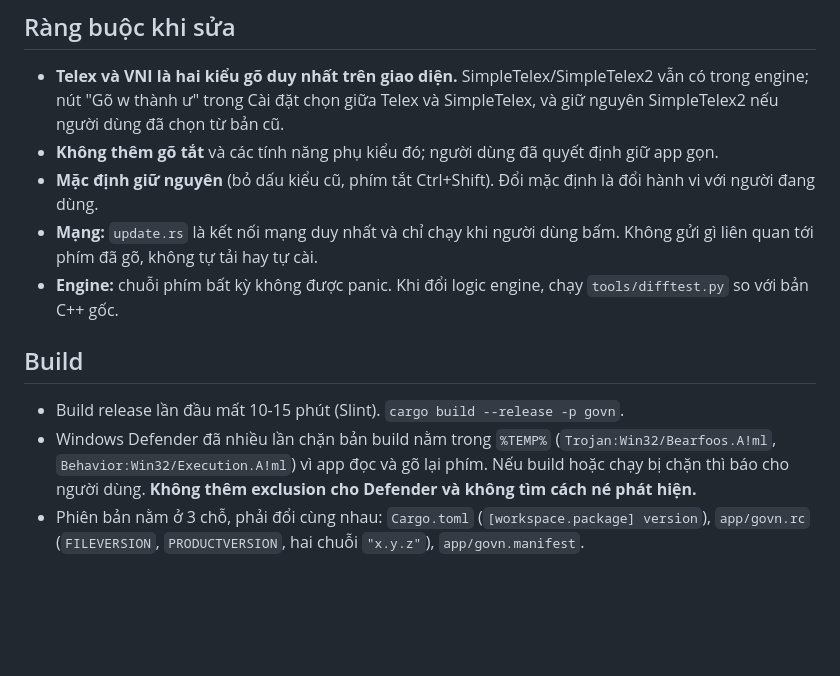
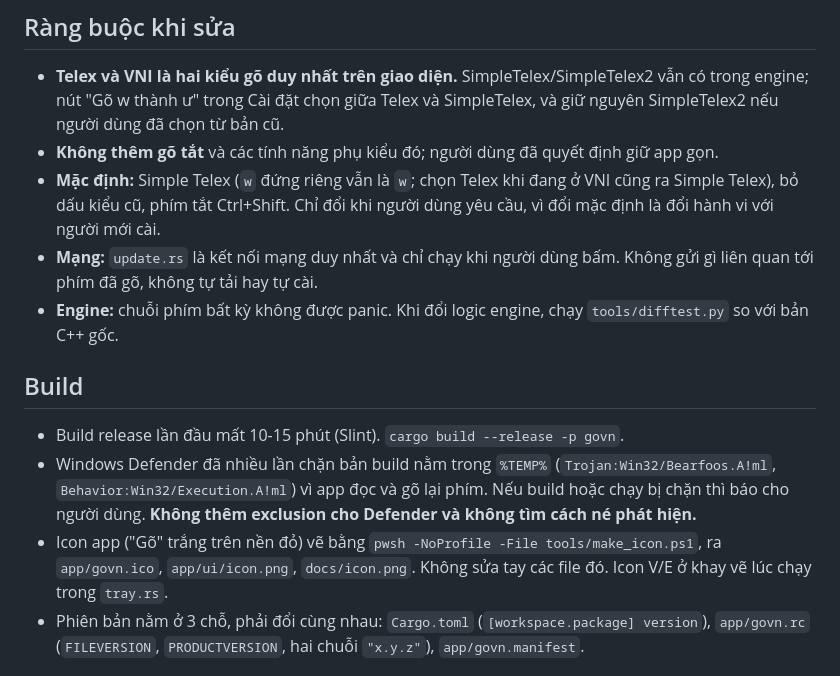
Before and after one commit to kieusonlam/govn, a Markdown page: CLAUDE.md, the part around the change. GitHub-like rendering; blank space fills up the shorter version.

```diff
--- a/CLAUDE.md
+++ b/CLAUDE.md
@@ -26,7 +26,7 @@ Cửa sổ Cài đặt là tiến trình riêng: `govn.exe --settings --config <
 
 - **Telex và VNI là hai kiểu gõ duy nhất trên giao diện.** SimpleTelex/SimpleTelex2 vẫn có trong engine; nút "Gõ w thành ư" trong Cài đặt chọn giữa Telex và SimpleTelex, và giữ nguyên SimpleTelex2 nếu người dùng đã chọn từ bản cũ.
 - **Không thêm gõ tắt** và các tính năng phụ kiểu đó; người dùng đã quyết định giữ app gọn.
-- **Mặc định giữ nguyên** (bỏ dấu kiểu cũ, phím tắt Ctrl+Shift). Đổi mặc định là đổi hành vi với người đang dùng.
+- **Mặc định:** Simple Telex (`w` đứng riêng vẫn là `w`; chọn Telex khi đang ở VNI cũng ra Simple Telex), bỏ dấu kiểu cũ, phím tắt Ctrl+Shift. Chỉ đổi khi người dùng yêu cầu, vì đổi mặc định là đổi hành vi với người mới cài.
 - **Mạng:** `update.rs` là kết nối mạng duy nhất và chỉ chạy khi người dùng bấm. Không gửi gì liên quan tới phím đã gõ, không tự tải hay tự cài.
 - **Engine:** chuỗi phím bất kỳ không được panic. Khi đổi logic engine, chạy `tools/difftest.py` so với bản C++ gốc.
 
@@ -34,6 +34,7 @@ Cửa sổ Cài đặt là tiến trình riêng: `govn.exe --settings --config <
 
 - Build release lần đầu mất 10-15 phút (Slint). `cargo build --release -p govn`.
 - Windows Defender đã nhiều lần chặn bản build nằm trong `%TEMP%` (`Trojan:Win32/Bearfoos.A!ml`, `Behavior:Win32/Execution.A!ml`) vì app đọc và gõ lại phím. Nếu build hoặc chạy bị chặn thì báo cho người dùng. **Không thêm exclusion cho Defender và không tìm cách né phát hiện.**
+- Icon app ("Gõ" trắng trên nền đỏ) vẽ bằng `pwsh -NoProfile -File tools/make_icon.ps1`, ra `app/govn.ico`, `app/ui/icon.png`, `docs/icon.png`. Không sửa tay các file đó. Icon V/E ở khay vẽ lúc chạy trong `tray.rs`.
 - Phiên bản nằm ở 3 chỗ, phải đổi cùng nhau: `Cargo.toml` (`[workspace.package] version`), `app/govn.rc` (`FILEVERSION`, `PRODUCTVERSION`, hai chuỗi `"x.y.z"`), `app/govn.manifest`.
 
 ## Test
```
Also changed, not shown: README.md (+3 -3 lines), docs/icon.png (added), docs/settings-go-phim.png, docs/settings-he-thong.png, docs/settings-ung-dung.png, 10 other files.
